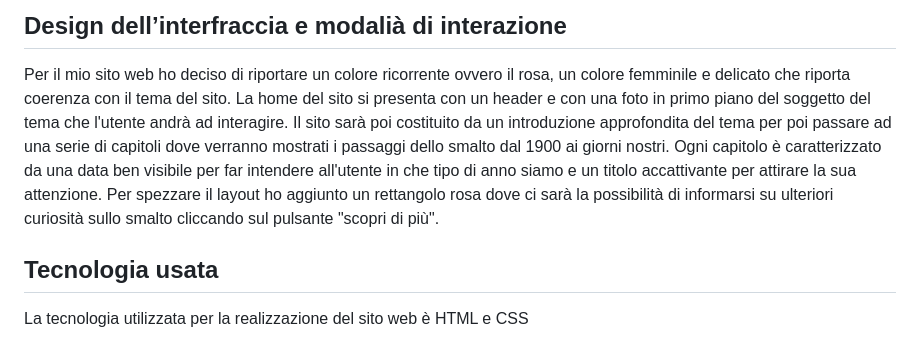
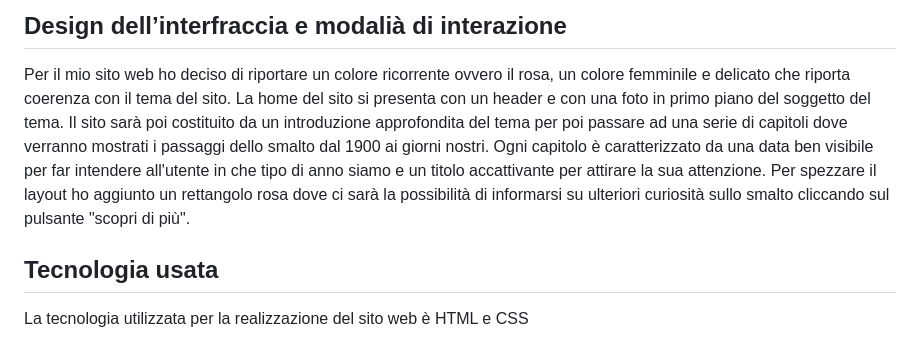
Before and after one commit to GC02GL/La-storia-dello-smalto, a Markdown page: README.md, the part around the change. Drawn GitHub-style.

```diff
--- a/README.md
+++ b/README.md
@@ -31,13 +31,8 @@ Prima di iniziare a progettare il mio sito ho disegnato il sito su Xd per avere
 
 ## Design dell’interfraccia e modalià di interazione
 Per il mio sito web ho deciso di riportare un colore ricorrente ovvero il rosa, un colore femminile e delicato che riporta coerenza con il tema del sito.
-La home del sito si presenta con un header e con una foto in primo piano del soggetto del tema che l'utente andrà ad interagire.
-Il sito sarà poi costituito da un introduzione approfondita del tema per poi passare ad una serie di capitoli dove verranno mostrati i passaggi dello smalto dal 1900 ai giorni nostri. Ogni capitolo è caratterizzato da una data ben visibile per far intendere all'utente in che tipo di anno siamo e un titolo accattivante per attirare la sua attenzione.
-Per spezzare il layout ho aggiunto un rettangolo rosa dove ci sarà la possibilità di informarsi su ulteriori curiosità sullo smalto cliccando sul pulsante "scopri di più".
-
-
-
-
+La home del sito si presenta con un header e con una foto in primo piano del soggetto del tema.
+Il sito sarà poi costituito da un introduzione approfondita del tema per poi passare ad una serie di capitoli dove verranno mostrati i passaggi dello smalto dal 1900 ai giorni nostri. Ogni capitolo è caratterizzato da una data ben visibile per far intendere all'utente in che tipo di anno siamo e un titolo accattivante per attirare la sua attenzione. Per spezzare il layout ho aggiunto un rettangolo rosa dove ci sarà la possibilità di informarsi su ulteriori curiosità sullo smalto cliccando sul pulsante "scopri di più".
 
 
 
```
